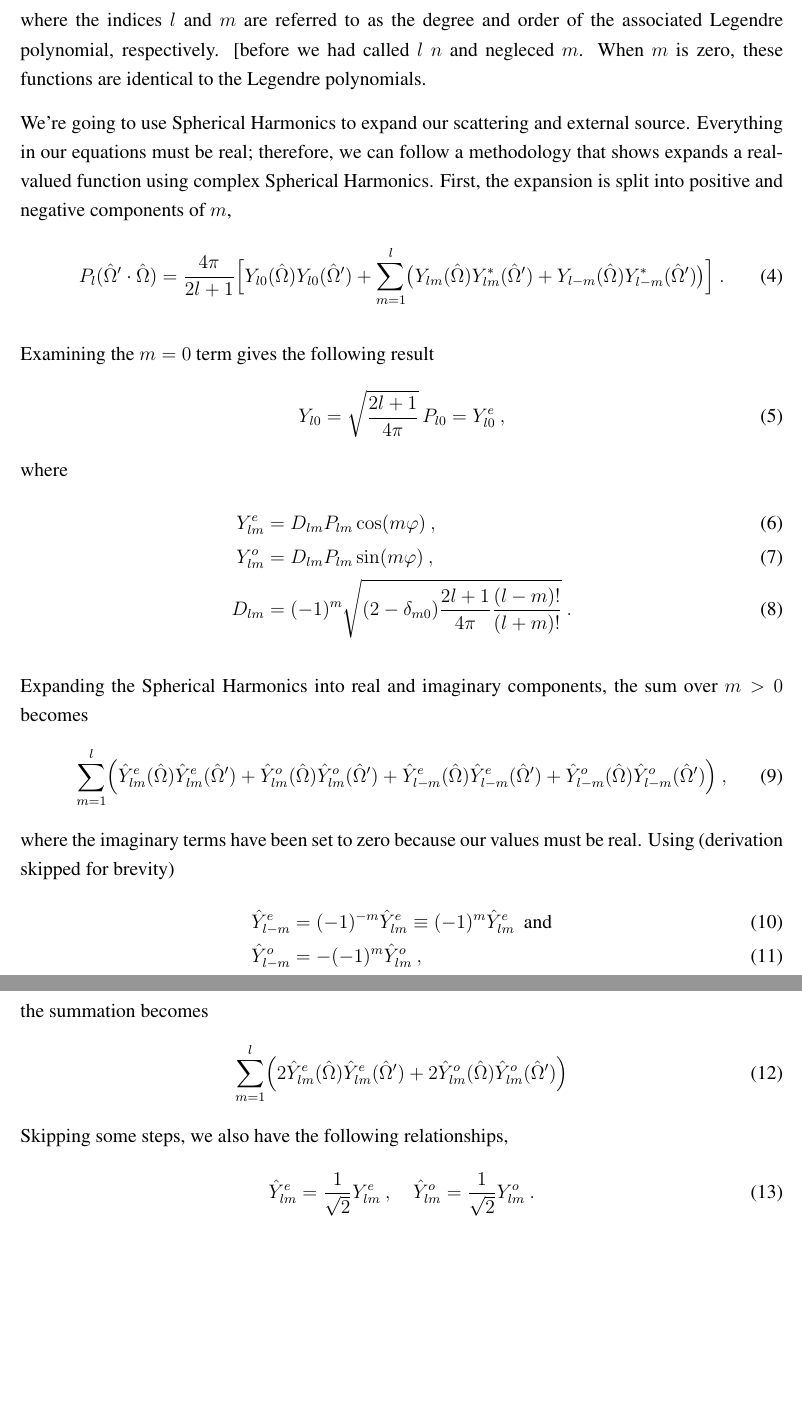
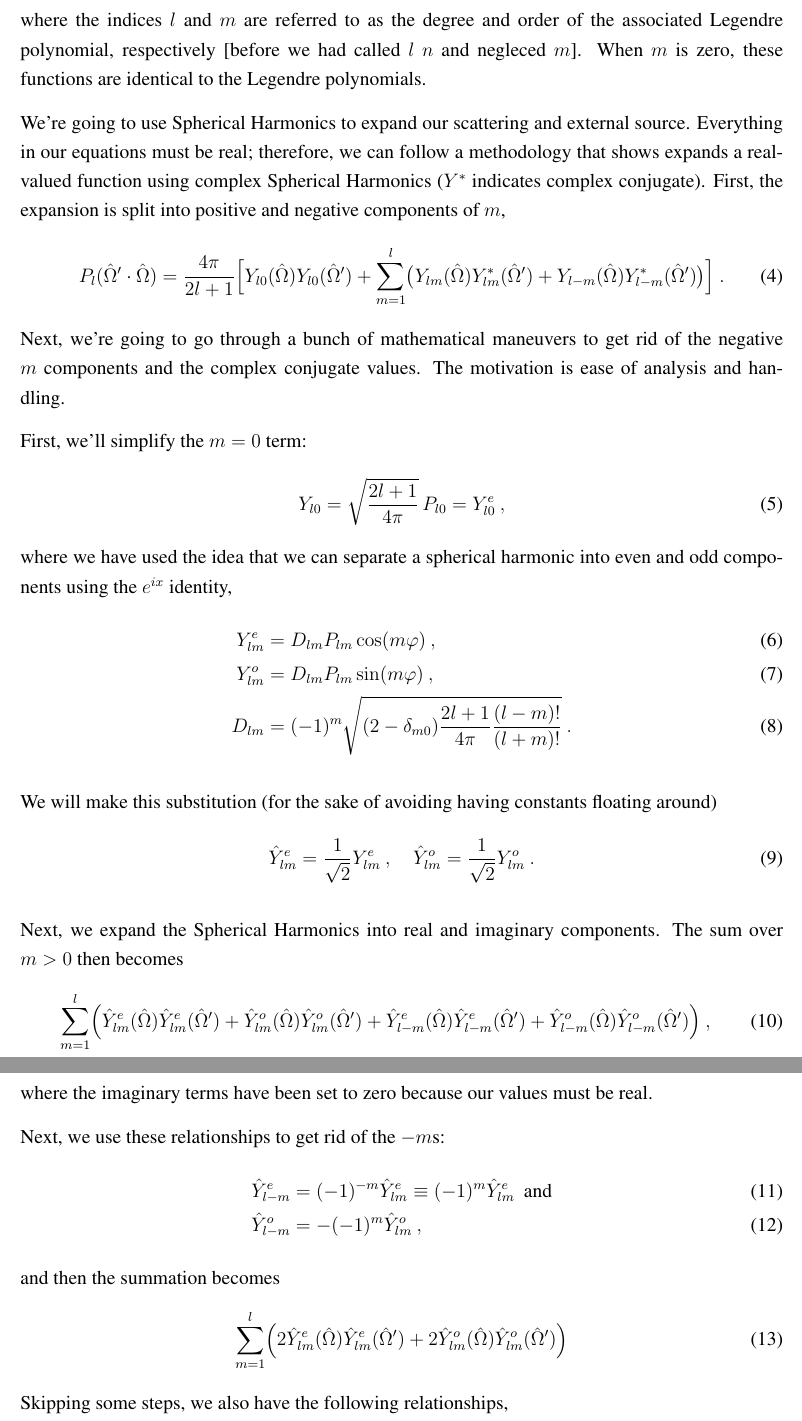
Before and after one commit to rachelslaybaugh/NE255, a LaTeX document (04-discretization/04-discretization.tex): two parts of pages 7 and 8 of 10, joined at a grey line, cut so that both start at the same text, the shorter picture padded with empty space. Compiled offline with pdfLaTeX.

Commit message:
corrected angular typos, clarified some things. could probably use some more work.

```diff
--- a/04-discretization/04-discretization.tex
+++ b/04-discretization/04-discretization.tex
@@ -282,10 +282,10 @@ where the $Y_{lm}$ are
 and the $P_{lm}$ are the \textit{associated Legendre Polynomials}. These are the solutions to
 \[
 (1-x^{2}){\frac {d^{2}}{dx^{2}}}P_{\ell }^{m}(x)-2x{\frac {d}{dx}}P_{\ell }^{m}(x)+\left[\ell (\ell +1)-{\frac {m^{2}}{1-x^{2}}}\right]P_{\ell }^{m}(x)=0\:,\]
-where the indices $l$ and $m$ are referred to as the degree and order of the associated Legendre polynomial, respectively. [before we had called $l$ $n$ and negleced $m$. When $m$ is zero, these functions are identical to the Legendre polynomials.
+where the indices $l$ and $m$ are referred to as the degree and order of the associated Legendre polynomial, respectively [before we had called $l$ $n$ and negleced $m$]. When $m$ is zero, these functions are identical to the Legendre polynomials.
 %https://en.wikipedia.org/wiki/Associated_Legendre_polynomials
 
-We're going to use Spherical Harmonics to expand our scattering and external source. Everything in our equations must be real; therefore, we can follow a methodology that shows expands a real-valued function using complex Spherical Harmonics.  First,
+We're going to use Spherical Harmonics to expand our scattering and external source. Everything in our equations must be real; therefore, we can follow a methodology that shows expands a real-valued function using complex Spherical Harmonics ($Y^*$ indicates complex conjugate).  First,
 the expansion is split into positive and negative components of $m$,
 \begin{equation}
   P_l(\vOmega'\cdot\vOmega) = \frac{4\pi}{2l+1}
@@ -295,12 +295,13 @@ the expansion is split into positive and negative components of $m$,
   \bigl(Y_{lm}(\vOmega)Y^{\ast}_{lm}(\vOmega') +
   Y_{l-m}(\vOmega)Y^{\ast}_{l-m}(\vOmega')\bigr)\Bigr]\:.
 \end{equation}
+Next, we're going to go through a bunch of mathematical maneuvers to get rid of the negative $m$ components and the complex conjugate values. The motivation is ease of analysis and handling.
 
-Examining the $m=0$ term gives the following result
+First, we'll simplify the $m=0$ term:
 \begin{equation}
   Y_{l0} = \sqrt{\frac{2l+1}{4\pi}}\,P_{l0} = Y^e_{l0}\:,
 \end{equation}
-where
+where we have used the idea that we can separate a spherical harmonic into even and odd components using the $e^{ix}$ identity,
 \begin{align}
   Y^e_{lm} &= D_{lm}P_{lm}\cos (m\varphi)\:,\label{eq:Ye}\\
   Y^o_{lm} &= D_{lm}P_{lm}\sin (m\varphi)\:,\label{eq:Yo}\\
@@ -308,7 +309,13 @@ where
     \frac{(l-m)!}{(l+m)!}}\:.
 \end{align}
 
-Expanding the Spherical Harmonics into real and imaginary components, the sum over $m>0$ becomes
+We will make this substitution (for the sake of avoiding having constants floating around)
+\begin{equation}
+  \hat{Y}^e_{lm} = \frac{1}{\sqrt{2}}Y^e_{lm}\:,\quad
+  \hat{Y}^o_{lm} = \frac{1}{\sqrt{2}}Y^o_{lm}\:.
+\end{equation}
+
+Next, we expand the Spherical Harmonics into real and imaginary components. The sum over $m>0$ then becomes
 \begin{equation}
   \sum_{m=1}^l\Bigl(
   \hat{Y}^e_{lm}(\vOmega)\hat{Y}^e_{lm}(\vOmega') +
@@ -317,22 +324,21 @@ Expanding the Spherical Harmonics into real and imaginary components, the sum ov
   \hat{Y}^o_{l-m}(\vOmega)\hat{Y}^o_{l-m}(\vOmega')\Bigr)\:,
 \end{equation}
 where the imaginary terms have been set to zero because our values must be
-real. Using (derivation skipped for brevity)
+real.
+
+Next, we use these relationships to get rid of the $-m$s:
 \begin{align}
  \hat{Y}^e_{l-m} &= (-1)^{-m}\hat{Y}^e_{lm} \equiv (-1)^m\hat{Y}^e_{lm} \:\text{ and}\\
  \hat{Y}^o_{l-m} &= -(-1)^m\hat{Y}^o_{lm}\:,
 \end{align}
-the summation becomes
+and then the summation becomes
 \begin{equation}
   \sum_{m=1}^l\Bigl(
   2\hat{Y}^e_{lm}(\vOmega)\hat{Y}^e_{lm}(\vOmega') +
   2\hat{Y}^o_{lm}(\vOmega)\hat{Y}^o_{lm}(\vOmega')\Bigr)
 \end{equation}
 Skipping some steps, we also have the following relationships,
-\begin{equation}
-  \hat{Y}^e_{lm} = \frac{1}{\sqrt{2}}Y^e_{lm}\:,\quad
-  \hat{Y}^o_{lm} = \frac{1}{\sqrt{2}}Y^o_{lm}\:.
-\end{equation}
+
 After applying these equations in the $m>0$ terms and combining with the $m=0$
 term described above, the expression for $P_l(\vOmega\cdot\vOmega')$ is
 \begin{equation}
```
Also changed, not shown: 04-discretization/04-discretization.pdf, 04-discretization/04-discretization.tex (20 more changed lines).
